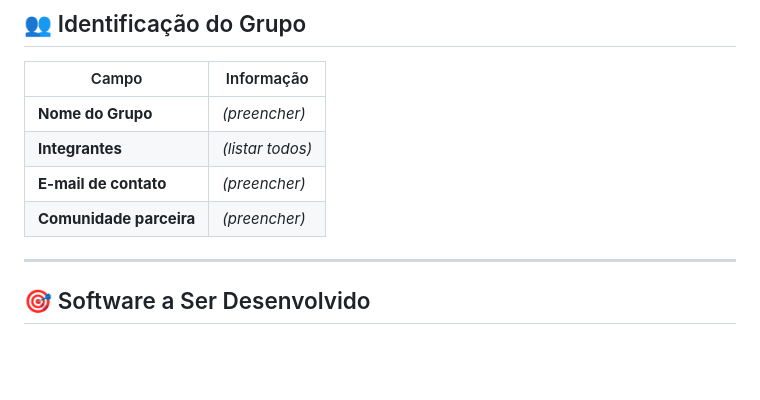
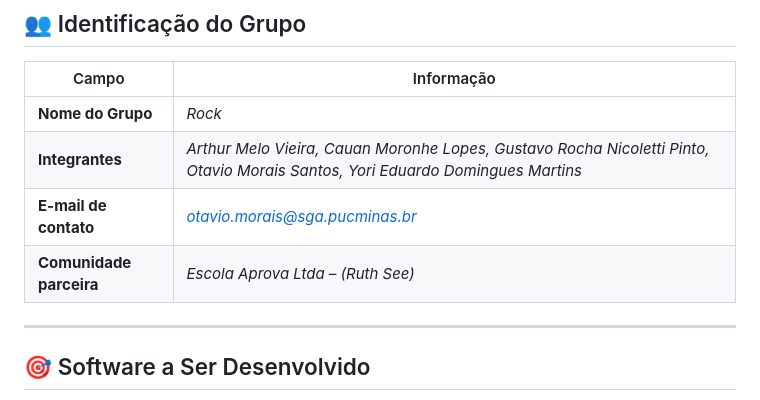
Before and after one commit to ICEI-PUC-Minas-PPC-CC/seminarios3-noite-2026-01-grupo5, a Markdown page: README.md, the part around the change. GitHub-like rendering; blank space fills up the shorter version.

Commit message:
Update group information in README

```diff
--- a/README.md
+++ b/README.md
@@ -10,10 +10,10 @@
 
 | Campo | Informação |
 | ------- | ----------- |
-| **Nome do Grupo** | *(preencher)* |
-| **Integrantes** | *(listar todos)* |
-| **E-mail de contato** | *(preencher)* |
-| **Comunidade parceira** | *(preencher)* |
+| **Nome do Grupo** | *Rock* |
+| **Integrantes** | *Arthur Melo Vieira, Cauan Moronhe Lopes, Gustavo Rocha Nicoletti Pinto, Otavio Morais Santos, Yori Eduardo Domingues Martins* |
+| **E-mail de contato** | *otavio.morais@sga.pucminas.br* |
+| **Comunidade parceira** | *Escola Aprova Ltda – (Ruth See)* |
 
 ---
 
```
